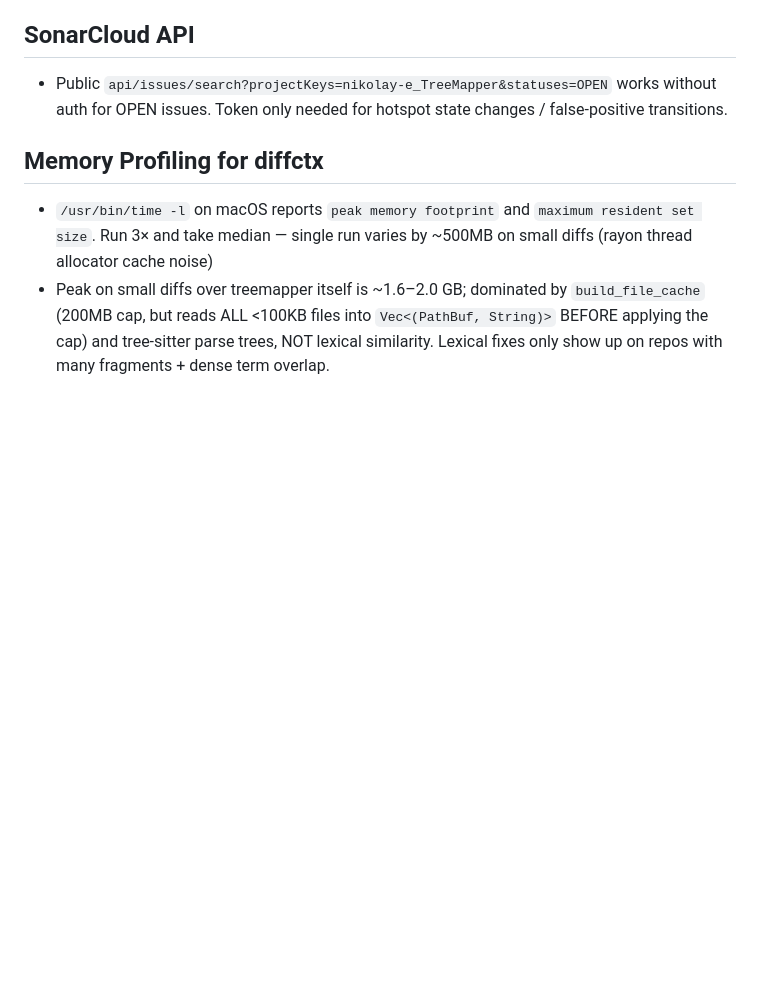
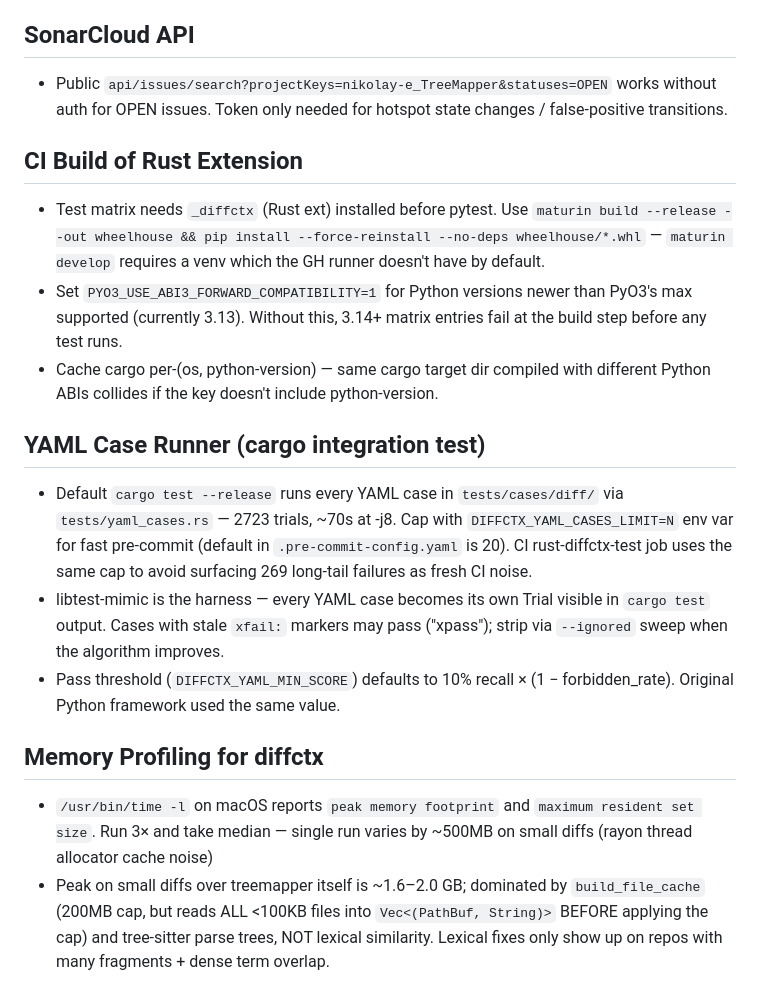
Before and after one commit to nikolay-e/treemapper, a Markdown page: QA.md, the part around the change. Rendered like a GitHub page; blank space fills up the shorter version.

Commit message:
docs(QA): CI maturin/pyo3 patterns + YAML runner cap

```diff
--- a/QA.md
+++ b/QA.md
@@ -89,6 +89,31 @@
   works without auth for OPEN issues. Token only needed for hotspot
   state changes / false-positive transitions.
 
+## CI Build of Rust Extension
+
+- Test matrix needs `_diffctx` (Rust ext) installed before pytest. Use
+  `maturin build --release --out wheelhouse && pip install --force-reinstall
+  --no-deps wheelhouse/*.whl` — `maturin develop` requires a venv which the
+  GH runner doesn't have by default.
+- Set `PYO3_USE_ABI3_FORWARD_COMPATIBILITY=1` for Python versions newer than
+  PyO3's max supported (currently 3.13). Without this, 3.14+ matrix entries
+  fail at the build step before any test runs.
+- Cache cargo per-(os, python-version) — same cargo target dir compiled with
+  different Python ABIs collides if the key doesn't include python-version.
+
+## YAML Case Runner (cargo integration test)
+
+- Default `cargo test --release` runs every YAML case in `tests/cases/diff/`
+  via `tests/yaml_cases.rs` — 2723 trials, ~70s at -j8. Cap with
+  `DIFFCTX_YAML_CASES_LIMIT=N` env var for fast pre-commit (default in
+  `.pre-commit-config.yaml` is 20). CI rust-diffctx-test job uses the same
+  cap to avoid surfacing 269 long-tail failures as fresh CI noise.
+- libtest-mimic is the harness — every YAML case becomes its own Trial
+  visible in `cargo test` output. Cases with stale `xfail:` markers may
+  pass ("xpass"); strip via `--ignored` sweep when the algorithm improves.
+- Pass threshold (`DIFFCTX_YAML_MIN_SCORE`) defaults to 10% recall × (1 −
+  forbidden_rate). Original Python framework used the same value.
+
 ## Memory Profiling for diffctx
 
 - `/usr/bin/time -l` on macOS reports `peak memory footprint` and
```
